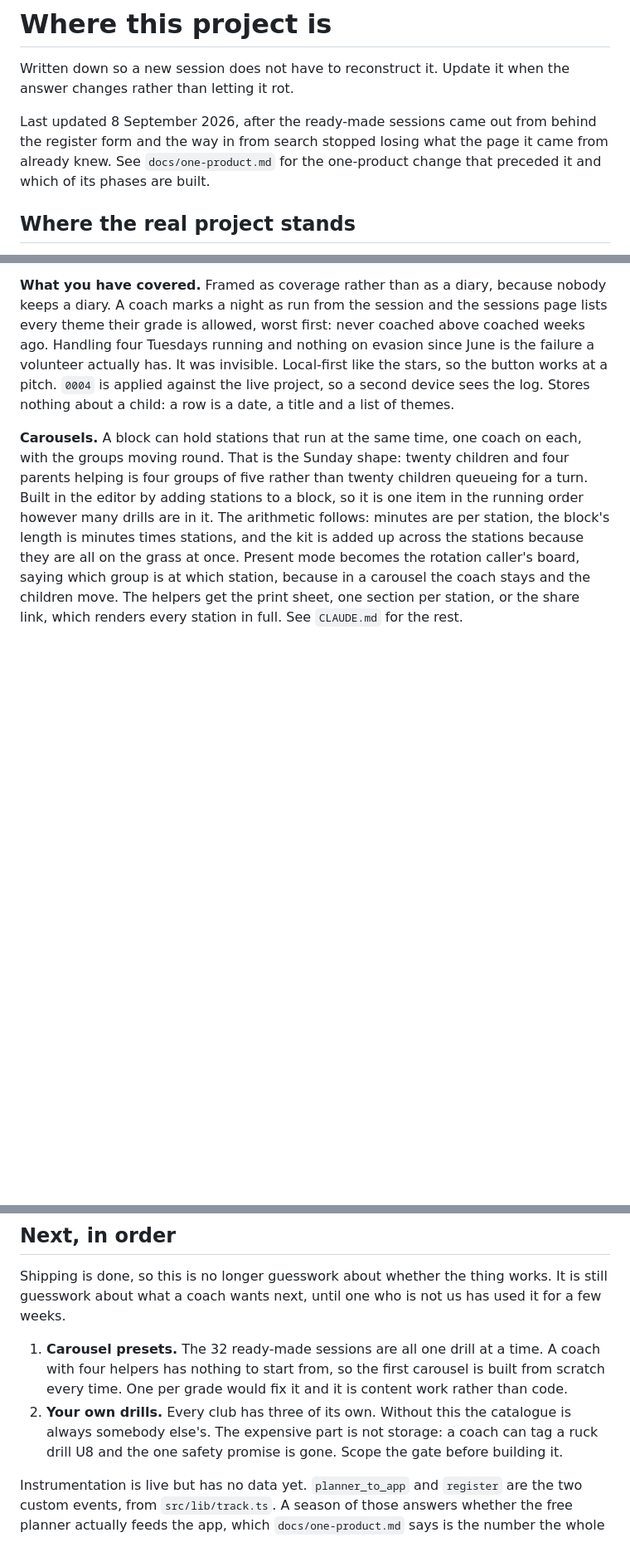
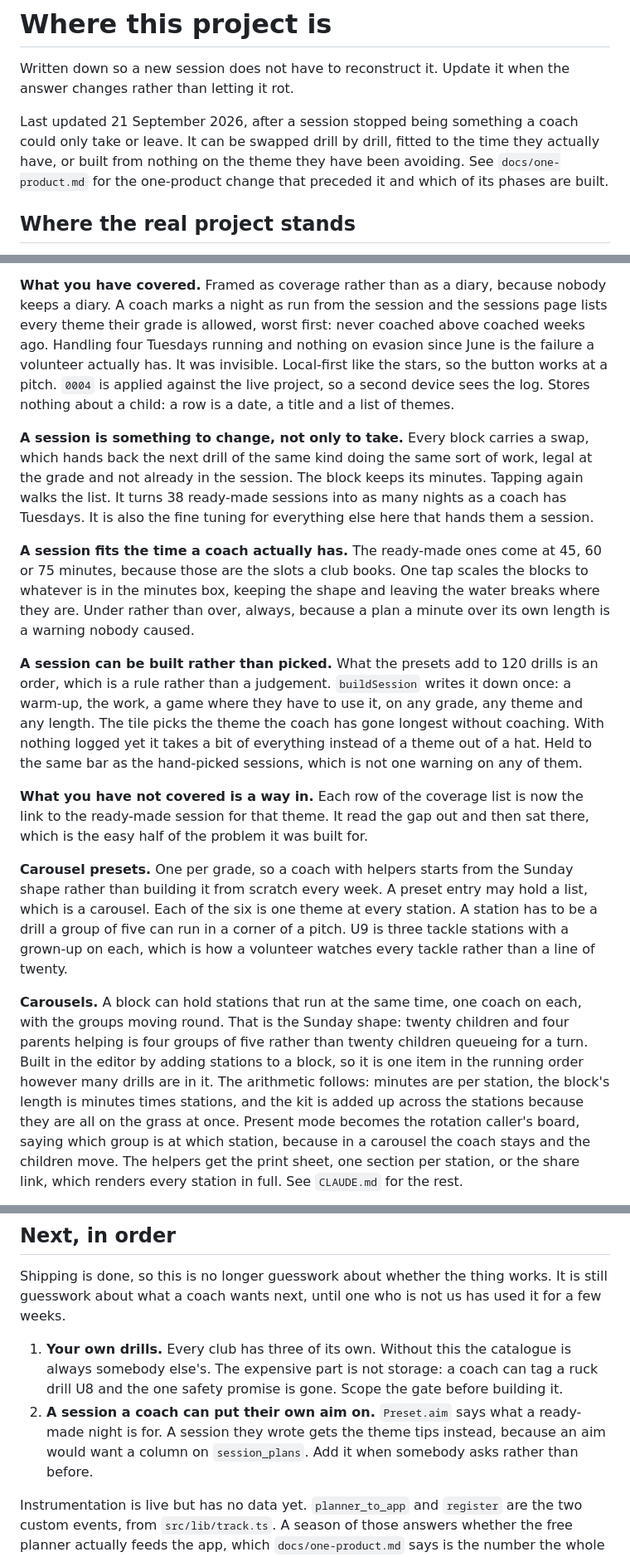
Before and after one commit to digitalclubb/equalplay.io, a Markdown page: docs/roadmap.md, 3 parts joined by grey strips. Shown at 83% size. GitHub-like rendering; blank space fills up the shorter version.

```diff
--- a/docs/roadmap.md
+++ b/docs/roadmap.md
@@ -3,10 +3,11 @@
 Written down so a new session does not have to reconstruct it. Update it when the answer
 changes rather than letting it rot.
 
-Last updated 8 September 2026, after the ready-made sessions came out from
-behind the register form and the way in from search stopped losing what the
-page it came from already knew. See `docs/one-product.md` for the one-product change that preceded it
-and which of its phases are built.
+Last updated 21 September 2026, after a session stopped being something a coach
+could only take or leave. It can be swapped drill by drill, fitted to the time
+they actually have, or built from nothing on the theme they have been avoiding.
+See `docs/one-product.md` for the one-product change that preceded it and which
+of its phases are built.
 
 ## Where the real project stands
 
@@ -167,6 +168,38 @@ Local-first like the stars, so the button works at a pitch. `0004` is applied
 against the live project, so a second device sees the log. Stores nothing about
 a child: a row is a date, a title and a list of themes.
 
+**A session is something to change, not only to take.** Every block carries a
+swap, which hands back the next drill of the same kind doing the same sort of
+work, legal at the grade and not already in the session. The block keeps its
+minutes. Tapping again walks the list. It turns 38 ready-made sessions into as
+many nights as a coach has Tuesdays. It is also the fine tuning for everything
+else here that hands them a session.
+
+**A session fits the time a coach actually has.** The ready-made ones come at
+45, 60 or 75 minutes, because those are the slots a club books. One tap scales
+the blocks to whatever is in the minutes box, keeping the shape and leaving the
+water breaks where they are. Under rather than over, always, because a plan a
+minute over its own length is a warning nobody caused.
+
+**A session can be built rather than picked.** What the presets add to 120
+drills is an order, which is a rule rather than a judgement. `buildSession`
+writes it down once: a warm-up, the work, a game where they have to use it, on
+any grade, any theme and any length. The tile picks the theme the coach has
+gone longest without coaching. With nothing logged yet it takes a bit of
+everything instead of a theme out of a hat. Held to the same bar as the
+hand-picked sessions, which is not one warning on any of them.
+
+**What you have not covered is a way in.** Each row of the coverage list is now
+the link to the ready-made session for that theme. It read the gap out and then
+sat there, which is the easy half of the problem it was built for.
+
+**Carousel presets.** One per grade, so a coach with helpers starts from the
+Sunday shape rather than building it from scratch every week. A preset entry
+may hold a list, which is a carousel. Each of the six is one theme at every
+station. A station has to be a drill a group of five can run in a corner of a
+pitch. U9 is three tackle stations with a grown-up on each, which is how a
+volunteer watches every tackle rather than a line of twenty.
+
 **Carousels.** A block can hold stations that run at the same time, one coach on
 each, with the groups moving round. That is the Sunday shape: twenty children
 and four parents helping is four groups of five rather than twenty children
@@ -314,13 +347,13 @@ Shipping is done, so this is no longer guesswork about whether the thing works.
 still guesswork about what a coach wants next, until one who is not us has used it for
 a few weeks.
 
-1. **Carousel presets.** The 32 ready-made sessions are all one drill at a time.
-   A coach with four helpers has nothing to start from, so the first carousel is
-   built from scratch every time. One per grade would fix it and it is content
-   work rather than code.
-2. **Your own drills.** Every club has three of its own. Without this the catalogue is
+1. **Your own drills.** Every club has three of its own. Without this the catalogue is
    always somebody else's. The expensive part is not storage: a coach can tag a ruck
    drill U8 and the one safety promise is gone. Scope the gate before building it.
+2. **A session a coach can put their own aim on.** `Preset.aim` says what a
+   ready-made night is for. A session they wrote gets the theme tips instead,
+   because an aim would want a column on `session_plans`. Add it when somebody
+   asks rather than before.
 
 Instrumentation is live but has no data yet. `planner_to_app` and `register` are the
 two custom events, from `src/lib/track.ts`. A season of those answers whether the free
```
Also changed, not shown: CLAUDE.md (+53 -3 lines).
